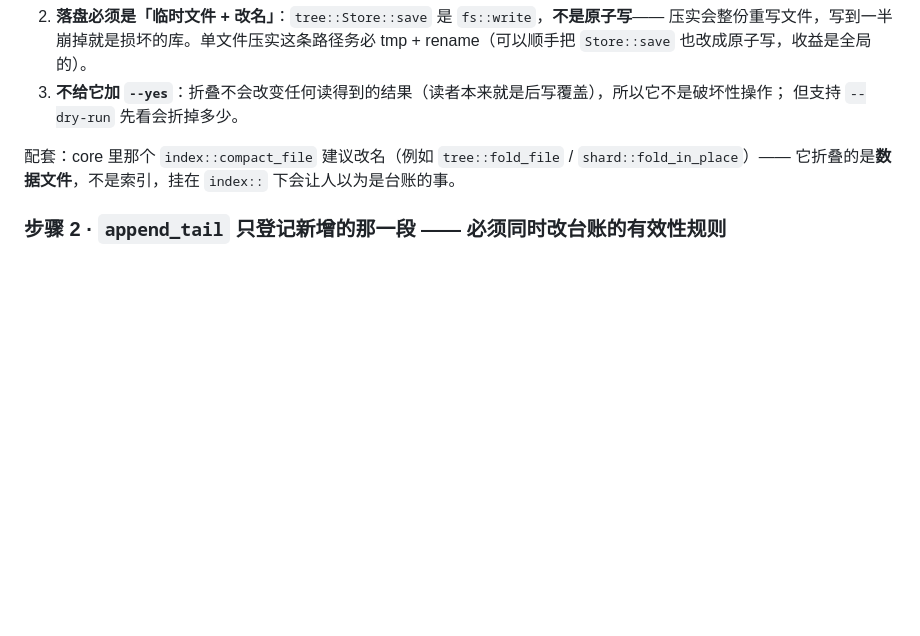
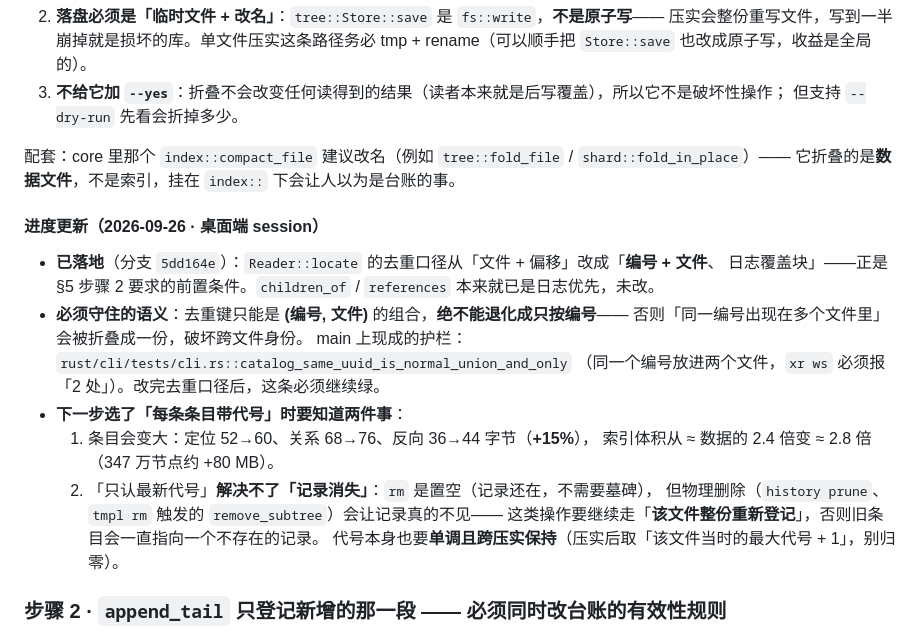
Before and after one commit to outnever/XiRang, a Markdown page: CLI现状.md, the part around the change. Drawn GitHub-style; blank space fills up the shorter version.

Commit message:
docs(CLI现状): 记录桌面端第 1 步已落地 + 选「每条目带代号」的两个后果
- 进度更新：Reader::locate 已改成「编号 + 文件」去重、日志覆盖块（分支 5dd164e），
  即 §5 步骤 2 的前置条件
- 强调必须守住的语义：去重键是 (编号, 文件) 的组合，不能退化成只按编号；
  现成护栏 rust/cli/tests/cli.rs::catalog_same_uuid_is_normal_union_and_only（ws 必须报「2 处」）
- 「每条条目带代号」的两个后果：① 条目 +15%（52→60 / 68→76 / 36→44），索引从 ≈2.4× 变 ≈2.8×；
  ② 代号解决不了「记录消失」——物理删除（history prune / tmpl rm）仍要该文件整份重新登记，
  且代号必须单调、跨压实保持（压实后取最大代号 +1，不要归零）

```diff
--- a/CLI现状.md
+++ b/CLI现状.md
@@ -133,6 +133,22 @@ JSON 需整份载入 128 ms。体积：息壤数据 15.3 MB / JSON 32 MB / SQLit
 配套：core 里那个 `index::compact_file` 建议改名（例如 `tree::fold_file` / `shard::fold_in_place`）——
 它折叠的是**数据文件**，不是索引，挂在 `index::` 下会让人以为是台账的事。
 
+#### 进度更新（2026-09-26 · 桌面端 session）
+
+- **已落地**（分支 `5dd164e`）：`Reader::locate` 的去重口径从「文件 + 偏移」改成「**编号 + 文件**、
+  日志覆盖块」——正是 §5 步骤 2 要求的前置条件。`children_of` / `references` 本来就已是日志优先，未改。
+- **必须守住的语义**：去重键只能是 **(编号, 文件)** 的组合，**绝不能退化成只按编号**——
+  否则「同一编号出现在多个文件里」会被折叠成一份，破坏跨文件身份。
+  main 上现成的护栏：`rust/cli/tests/cli.rs::catalog_same_uuid_is_normal_union_and_only`
+  （同一个编号放进两个文件，`xr ws` 必须报「2 处」）。改完去重口径后，这条必须继续绿。
+- **下一步选了「每条条目带代号」时要知道两件事**：
+  1. 条目会变大：定位 52→60、关系 68→76、反向 36→44 字节（**+15%**），
+     索引体积从 ≈ 数据的 2.4 倍变 ≈ 2.8 倍（347 万节点约 +80 MB）。
+  2. 「只认最新代号」**解决不了「记录消失」**：`rm` 是置空（记录还在，不需要墓碑），
+     但物理删除（`history prune`、`tmpl rm` 触发的 `remove_subtree`）会让记录真的不见——
+     这类操作要继续走「**该文件整份重新登记**」，否则旧条目会一直指向一个不存在的记录。
+     代号本身也要**单调且跨压实保持**（压实后取「该文件当时的最大代号 + 1」，别归零）。
+
 ### 步骤 2 · `append_tail` 只登记新增的那一段 —— 必须同时改台账的有效性规则
 
 现在 `append_file` 会为该文件写一条**新代号**记录，规则是「**该文件的旧代号条目一律作废**」。
```
